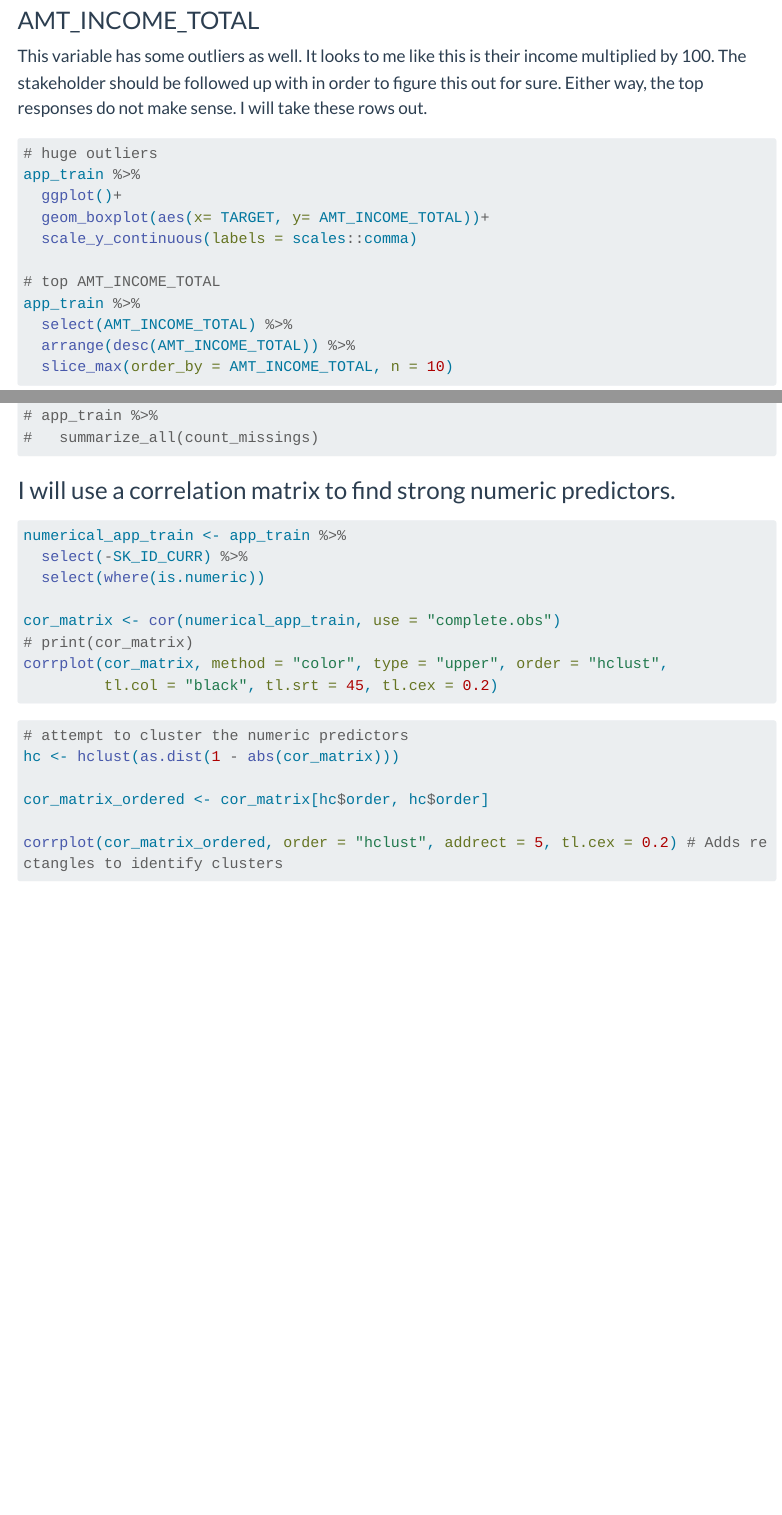
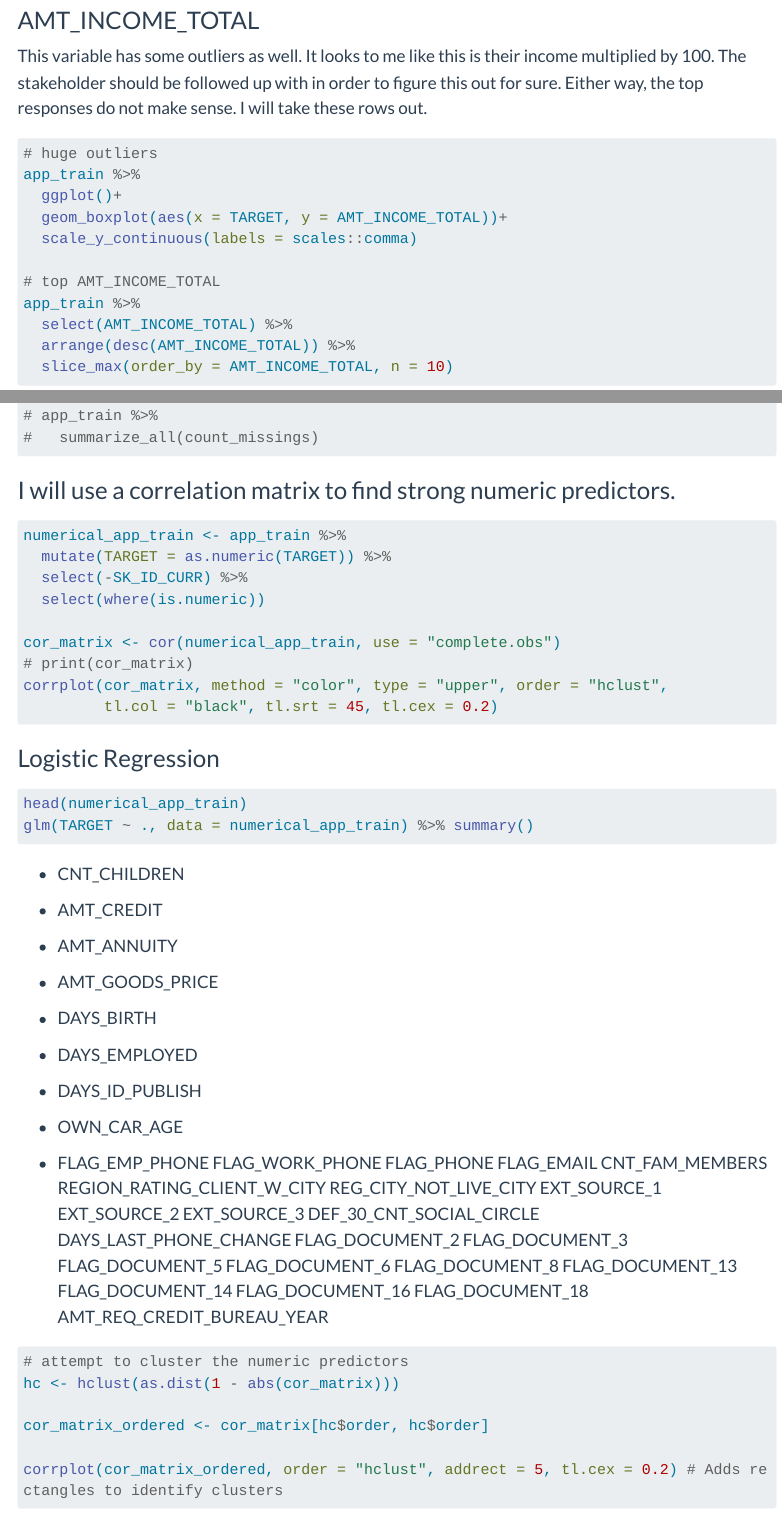
Before and after one commit to griffin-brown-95/EDA, a Quarto document (eda_home_credit_glb.qmd): the page in a window 1100 px wide, from 1920 px down, and a second part further down, joined at a grey line. Rendered offline with R 4.5, knitr and Pandoc in place of Quarto, with nearby package versions; the code is not run, so its results and figures are left out; menus at the side of the page are left out; long lines of code are wrapped.

Commit message:
Update eda_home_credit_glb.qmd

````diff
--- a/eda_home_credit_glb.qmd
+++ b/eda_home_credit_glb.qmd
@@ -170,6 +170,7 @@ app_train[] <- lapply(app_train, function(x) {
 
 ```{r}
 numerical_app_train <- app_train %>%
+  mutate(TARGET = as.numeric(TARGET)) %>%
   select(-SK_ID_CURR) %>%
   select(where(is.numeric))
 
@@ -180,6 +181,32 @@ corrplot(cor_matrix, method = "color", type = "upper", order = "hclust",
 
 ```
 
+### Logistic Regression
+
+```{r}
+head(numerical_app_train)
+glm(TARGET ~ ., data = numerical_app_train) %>% summary()
+
+```
+
+-   CNT_CHILDREN
+
+-   AMT_CREDIT
+
+-   AMT_ANNUITY
+
+-   AMT_GOODS_PRICE
+
+-   DAYS_BIRTH
+
+-   DAYS_EMPLOYED
+
+-   DAYS_ID_PUBLISH
+
+-   OWN_CAR_AGE
+
+-   FLAG_EMP_PHONE FLAG_WORK_PHONE FLAG_PHONE FLAG_EMAIL CNT_FAM_MEMBERS REGION_RATING_CLIENT_W_CITY REG_CITY_NOT_LIVE_CITY EXT_SOURCE_1 EXT_SOURCE_2 EXT_SOURCE_3 DEF_30_CNT_SOCIAL_CIRCLE DAYS_LAST_PHONE_CHANGE FLAG_DOCUMENT_2 FLAG_DOCUMENT_3 FLAG_DOCUMENT_5 FLAG_DOCUMENT_6 FLAG_DOCUMENT_8 FLAG_DOCUMENT_13 FLAG_DOCUMENT_14 FLAG_DOCUMENT_16 FLAG_DOCUMENT_18 AMT_REQ_CREDIT_BUREAU_YEAR
+
 ```{r clusters}
 # attempt to cluster the numeric predictors
 hc <- hclust(as.dist(1 - abs(cor_matrix)))
````
Also changed, not shown: eda_home_credit_glb.qmd (11 more changed lines).
